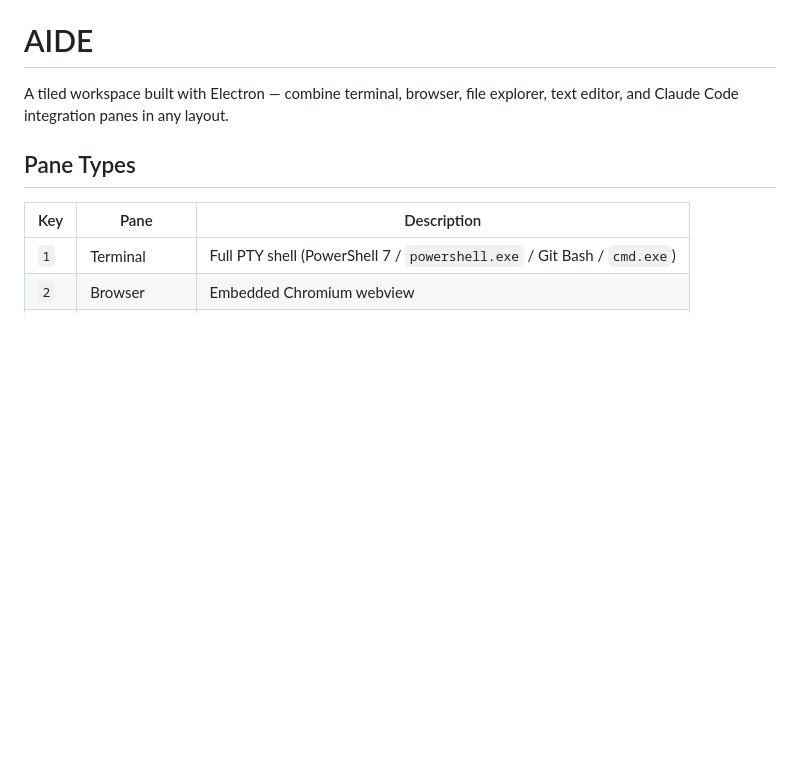
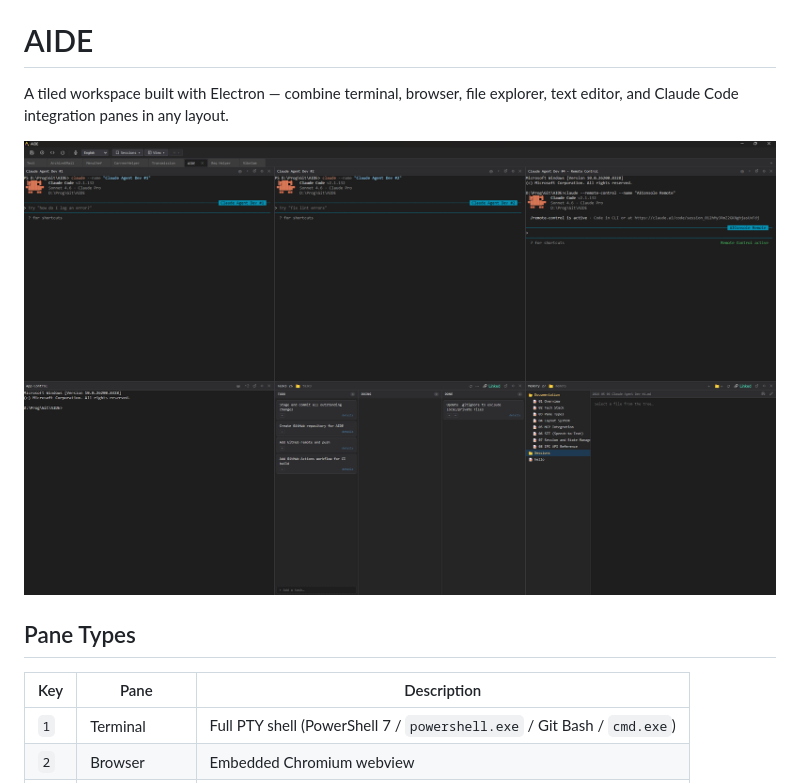
Before and after one commit to OS-SaaS-Apps/aide, a Markdown page: README.md, the part around the change. Drawn GitHub-style; pictures changed too: docs/capture.png (added); blank space fills up the shorter version.

Commit message:
add screenshot

```diff
--- a/README.md
+++ b/README.md
@@ -1,6 +1,8 @@
 # AIDE
 
 A tiled workspace built with Electron — combine terminal, browser, file explorer, text editor, and Claude Code integration panes in any layout.
+
+![AIDE workspace with multiple open panes](docs/capture.png)
 
 ## Pane Types
 
```
Also changed, not shown: 1 other file.
